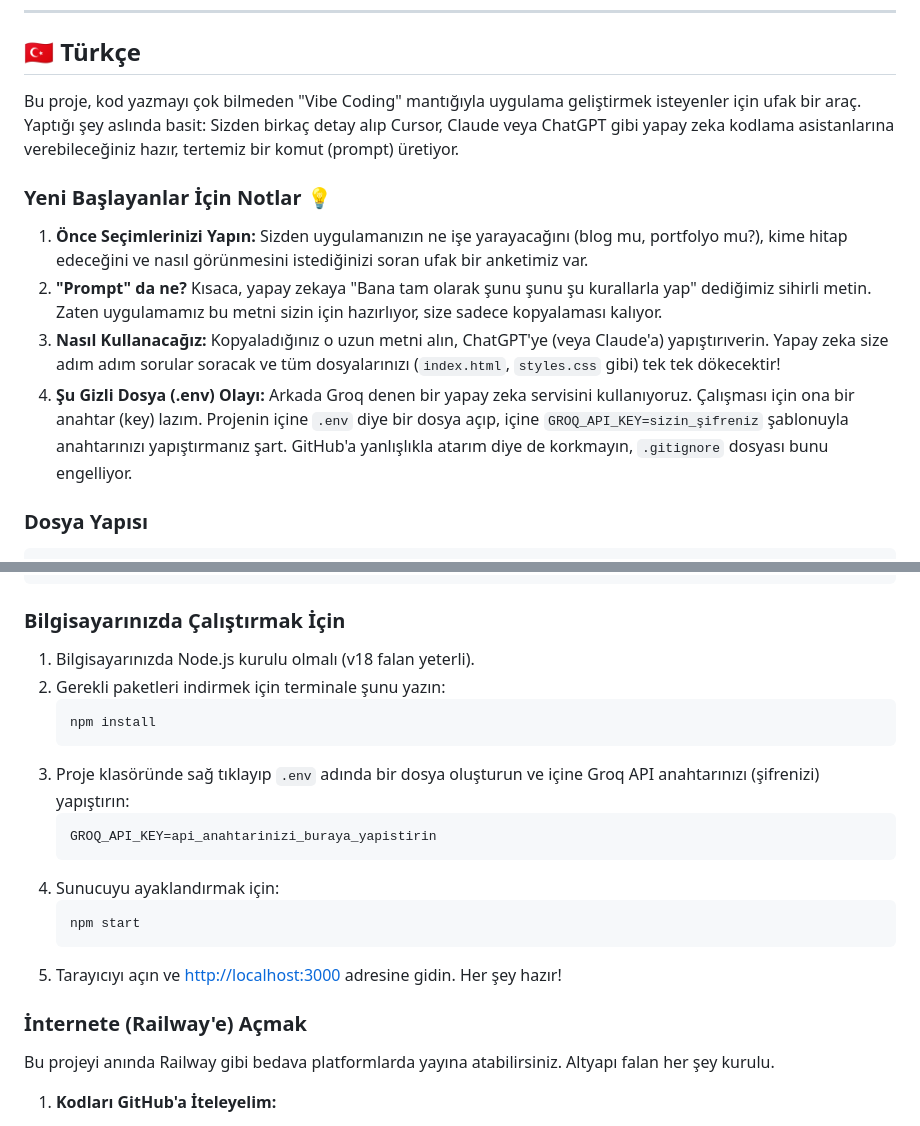
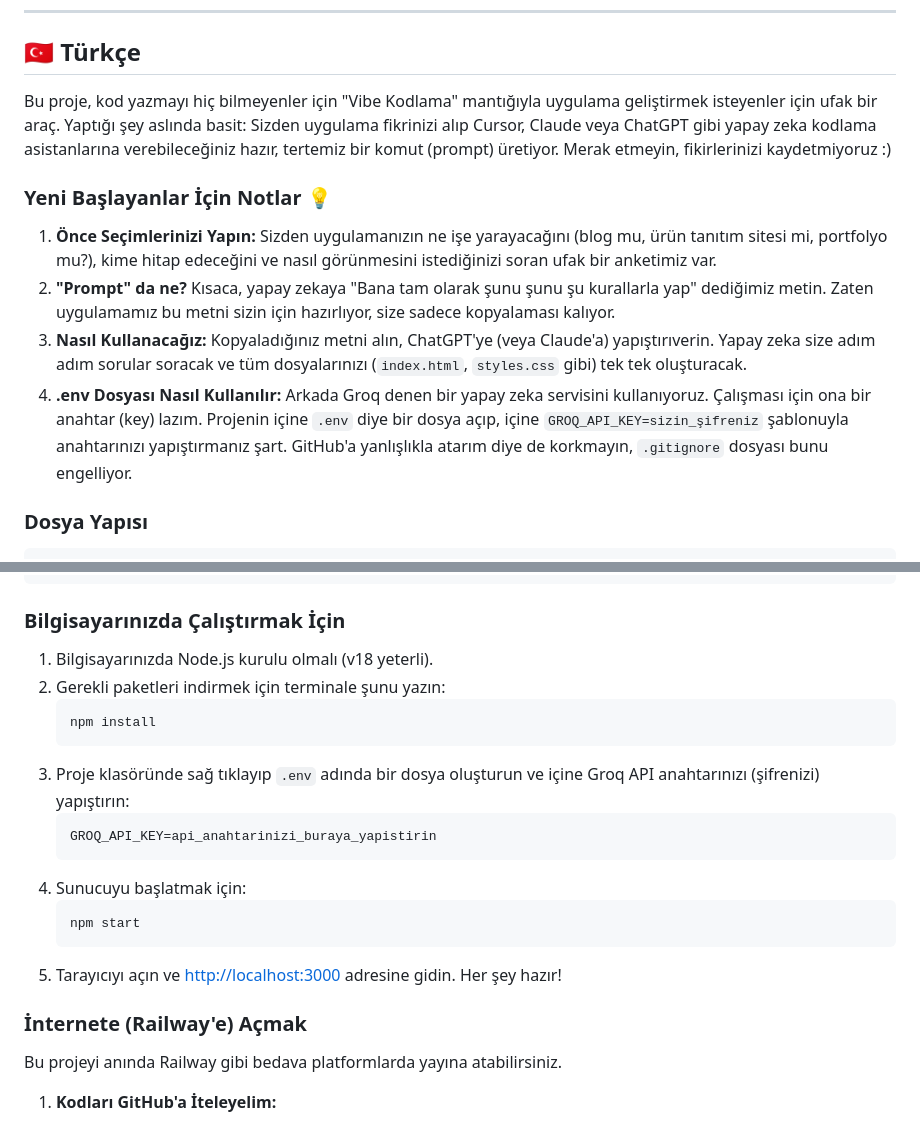
Before and after one commit to furkan-sailpeak/vibe-coding-workshop-turkish, a Markdown page: README.md, 2 parts joined by grey strips. Drawn GitHub-style.

Commit message:
Add logo to README and refine Turkish language

````diff
--- a/README.md
+++ b/README.md
@@ -64,14 +68,14 @@ This app is fully prepared for continuous deployment to Railway.
 
 ## 🇹🇷 Türkçe
 
-Bu proje, kod yazmayı çok bilmeden "Vibe Coding" mantığıyla uygulama geliştirmek isteyenler için ufak bir araç. Yaptığı şey aslında basit: Sizden birkaç detay alıp Cursor, Claude veya ChatGPT gibi yapay zeka kodlama asistanlarına verebileceğiniz hazır, tertemiz bir komut (prompt) üretiyor.
+Bu proje, kod yazmayı hiç bilmeyenler için "Vibe Kodlama" mantığıyla uygulama geliştirmek isteyenler için ufak bir araç. Yaptığı şey aslında basit: Sizden uygulama fikrinizi alıp Cursor, Claude veya ChatGPT gibi yapay zeka kodlama asistanlarına verebileceğiniz hazır, tertemiz bir komut (prompt) üretiyor. Merak etmeyin, fikirlerinizi kaydetmiyoruz :)
 
 ### Yeni Başlayanlar İçin Notlar 💡
 
-1. **Önce Seçimlerinizi Yapın:** Sizden uygulamanızın ne işe yarayacağını (blog mu, portfolyo mu?), kime hitap edeceğini ve nasıl görünmesini istediğinizi soran ufak bir anketimiz var.
-2. **"Prompt" da ne?** Kısaca, yapay zekaya "Bana tam olarak şunu şunu şu kurallarla yap" dediğimiz sihirli metin. Zaten uygulamamız bu metni sizin için hazırlıyor, size sadece kopyalaması kalıyor.
-3. **Nasıl Kullanacağız:** Kopyaladığınız o uzun metni alın, ChatGPT'ye (veya Claude'a) yapıştırıverin. Yapay zeka size adım adım sorular soracak ve tüm dosyalarınızı (`index.html`, `styles.css` gibi) tek tek dökecektir!
-4. **Şu Gizli Dosya (.env) Olayı:** Arkada Groq denen bir yapay zeka servisini kullanıyoruz. Çalışması için ona bir anahtar (key) lazım. Projenin içine `.env` diye bir dosya açıp, içine `GROQ_API_KEY=sizin_şifreniz` şablonuyla anahtarınızı yapıştırmanız şart. GitHub'a yanlışlıkla atarım diye de korkmayın, `.gitignore` dosyası bunu engelliyor.
+1. **Önce Seçimlerinizi Yapın:** Sizden uygulamanızın ne işe yarayacağını (blog mu, ürün tanıtım sitesi mi, portfolyo mu?), kime hitap edeceğini ve nasıl görünmesini istediğinizi soran ufak bir anketimiz var.
+2. **"Prompt" da ne?** Kısaca, yapay zekaya "Bana tam olarak şunu şunu şu kurallarla yap" dediğimiz metin. Zaten uygulamamız bu metni sizin için hazırlıyor, size sadece kopyalaması kalıyor.
+3. **Nasıl Kullanacağız:** Kopyaladığınız metni alın, ChatGPT'ye (veya Claude'a) yapıştırıverin. Yapay zeka size adım adım sorular soracak ve tüm dosyalarınızı (`index.html`, `styles.css` gibi) tek tek oluşturacak.
+4. **.env Dosyası Nasıl Kullanılır:** Arkada Groq denen bir yapay zeka servisini kullanıyoruz. Çalışması için ona bir anahtar (key) lazım. Projenin içine `.env` diye bir dosya açıp, içine `GROQ_API_KEY=sizin_şifreniz` şablonuyla anahtarınızı yapıştırmanız şart. GitHub'a yanlışlıkla atarım diye de korkmayın, `.gitignore` dosyası bunu engelliyor.
 
 ### Dosya Yapısı
 
@@ -96,7 +100,7 @@ workshop-prompt-app/
 
 ### Bilgisayarınızda Çalıştırmak İçin
 
-1. Bilgisayarınızda Node.js kurulu olmalı (v18 falan yeterli).
+1. Bilgisayarınızda Node.js kurulu olmalı (v18 yeterli).
 2. Gerekli paketleri indirmek için terminale şunu yazın:
    ```bash
    npm install
@@ -105,7 +109,7 @@ workshop-prompt-app/
    ```env
    GROQ_API_KEY=api_anahtarinizi_buraya_yapistirin
    ```
-4. Sunucuyu ayaklandırmak için:
+4. Sunucuyu başlatmak için:
    ```bash
    npm start
    ```
@@ -113,7 +117,7 @@ workshop-prompt-app/
 
 ### İnternete (Railway'e) Açmak
 
-Bu projeyi anında Railway gibi bedava platformlarda yayına atabilirsiniz. Altyapı falan her şey kurulu.
+Bu projeyi anında Railway gibi bedava platformlarda yayına atabilirsiniz.
 
 1. **Kodları GitHub'a İteleyelim:**
    - Önce değişiklikleri commitleyin (merak etmeyin `.gitignore` .env dosyasını koruyacak).
````
Also changed, not shown: other parts of README.md (+5 -1 lines).
